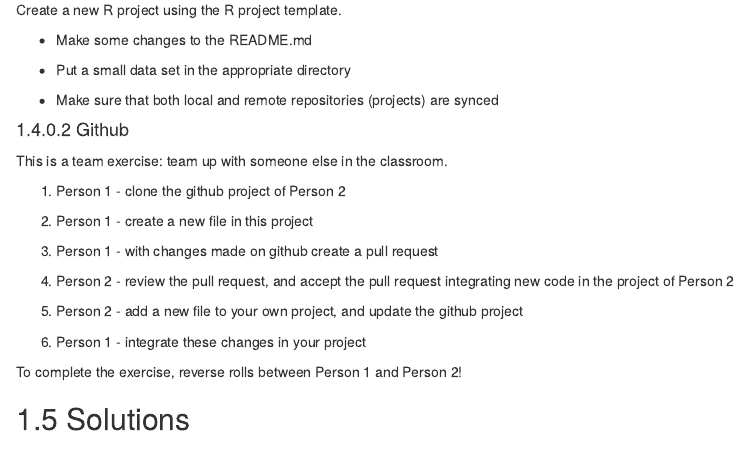
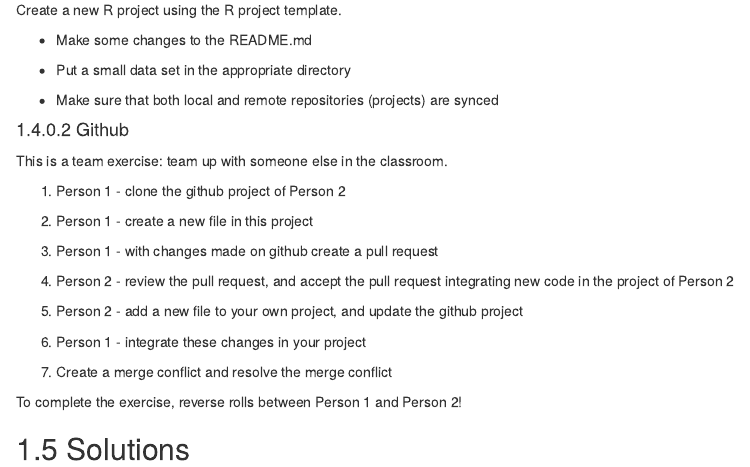
Before and after one commit to geco-bern/agds, an R Markdown document (06-code_management.Rmd): the page in a window 1100 px wide, from 7860 px down. Rendered offline with R 4.5, knitr and Pandoc, with nearby package versions; drawn as R Markdown's standard HTML page in place of the format the file asks for.

Commit message:
exercises

```diff
--- a/06-code_management.Rmd
+++ b/06-code_management.Rmd
@@ -218,6 +218,8 @@ This is a team exercise: team up with someone else in the classroom.
 
 6.  Person 1 - integrate these changes in your project
 
+7.  Create a merge conflict and resolve the merge conflict
+
 To complete the exercise, reverse rolls between Person 1 and Person 2!
 
 ## Solutions
```
